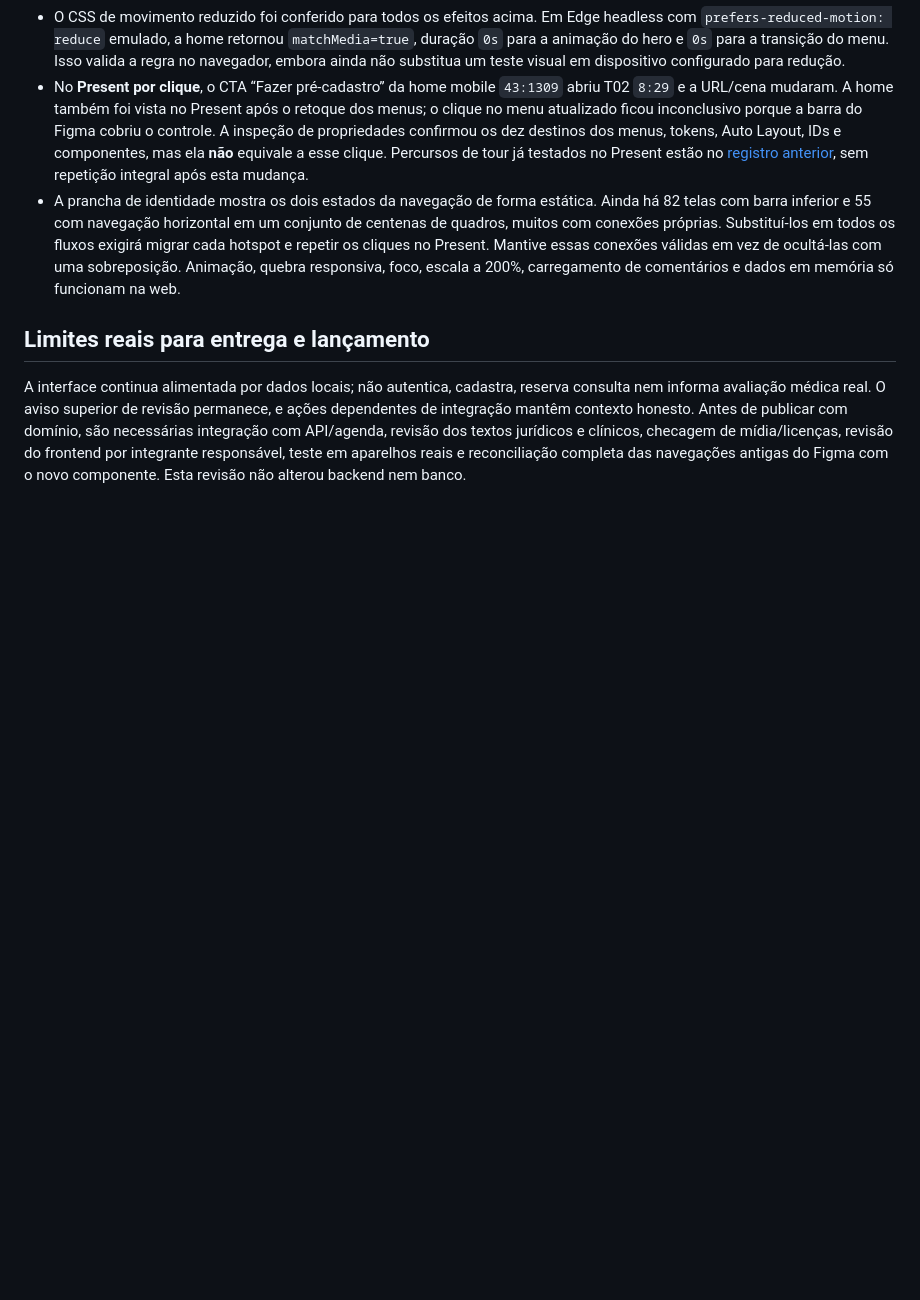
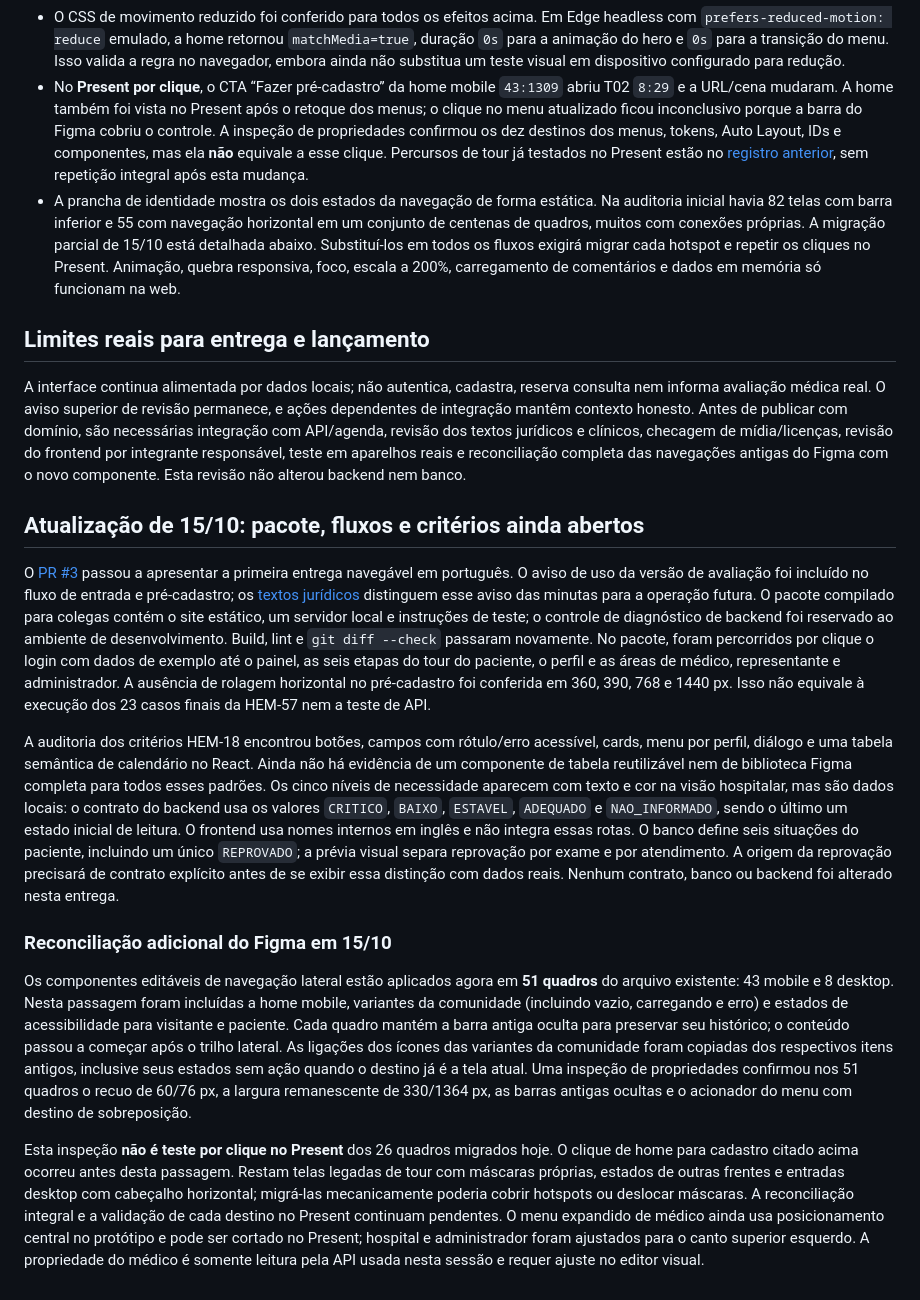
Before and after one commit to Jhonatan-Andrade/Hemobridge, a Markdown page: docs/design/HEM-18-19-identidade-navegacao-2026-10-14.md, the part around the change. GitHub-like rendering; blank space fills up the shorter version.

Commit message:
docs(figma): registrar navegacao reconciliada e pendencias reais

```diff
--- a/docs/design/HEM-18-19-identidade-navegacao-2026-10-14.md
+++ b/docs/design/HEM-18-19-identidade-navegacao-2026-10-14.md
@@ -66,8 +66,20 @@ No Figma, os tokens locais de marca, hover, fundo, superfície, suavização, ac
 - Por teclado, `Enter` abriu o menu e navegou, `Esc` recolheu-o e devolveu foco visível ao botão. No tour, `Shift+Tab` permaneceu dentro do diálogo; avanço mudou rota e mostrou o destaque correspondente após o posicionamento. O botão do menu recolhido também foi acionado por clique após corrigir sua área interativa para coincidir com a parte visível.
 - O CSS de movimento reduzido foi conferido para todos os efeitos acima. Em Edge headless com `prefers-reduced-motion: reduce` emulado, a home retornou `matchMedia=true`, duração `0s` para a animação do hero e `0s` para a transição do menu. Isso valida a regra no navegador, embora ainda não substitua um teste visual em dispositivo configurado para redução.
 - No **Present por clique**, o CTA “Fazer pré-cadastro” da home mobile `43:1309` abriu T02 `8:29` e a URL/cena mudaram. A home também foi vista no Present após o retoque dos menus; o clique no menu atualizado ficou inconclusivo porque a barra do Figma cobriu o controle. A inspeção de propriedades confirmou os dez destinos dos menus, tokens, Auto Layout, IDs e componentes, mas ela **não** equivale a esse clique. Percursos de tour já testados no Present estão no [registro anterior](HEM-19-formas-e-tour-2026-10-14.md), sem repetição integral após esta mudança.
-- A prancha de identidade mostra os dois estados da navegação de forma estática. Ainda há 82 telas com barra inferior e 55 com navegação horizontal em um conjunto de centenas de quadros, muitos com conexões próprias. Substituí-los em todos os fluxos exigirá migrar cada hotspot e repetir os cliques no Present. Mantive essas conexões válidas em vez de ocultá-las com uma sobreposição. Animação, quebra responsiva, foco, escala a 200%, carregamento de comentários e dados em memória só funcionam na web.
+- A prancha de identidade mostra os dois estados da navegação de forma estática. Na auditoria inicial havia 82 telas com barra inferior e 55 com navegação horizontal em um conjunto de centenas de quadros, muitos com conexões próprias. A migração parcial de 15/10 está detalhada abaixo. Substituí-los em todos os fluxos exigirá migrar cada hotspot e repetir os cliques no Present. Animação, quebra responsiva, foco, escala a 200%, carregamento de comentários e dados em memória só funcionam na web.
 
 ## Limites reais para entrega e lançamento
 
 A interface continua alimentada por dados locais; não autentica, cadastra, reserva consulta nem informa avaliação médica real. O aviso superior de revisão permanece, e ações dependentes de integração mantêm contexto honesto. Antes de publicar com domínio, são necessárias integração com API/agenda, revisão dos textos jurídicos e clínicos, checagem de mídia/licenças, revisão do frontend por integrante responsável, teste em aparelhos reais e reconciliação completa das navegações antigas do Figma com o novo componente. Esta revisão não alterou backend nem banco.
+
+## Atualização de 15/10: pacote, fluxos e critérios ainda abertos
+
+O [PR #3](https://github.com/Jhonatan-Andrade/Hemobridge/pull/3) passou a apresentar a primeira entrega navegável em português. O aviso de uso da versão de avaliação foi incluído no fluxo de entrada e pré-cadastro; os [textos jurídicos](../legal/README.md) distinguem esse aviso das minutas para a operação futura. O pacote compilado para colegas contém o site estático, um servidor local e instruções de teste; o controle de diagnóstico de backend foi reservado ao ambiente de desenvolvimento. Build, lint e `git diff --check` passaram novamente. No pacote, foram percorridos por clique o login com dados de exemplo até o painel, as seis etapas do tour do paciente, o perfil e as áreas de médico, representante e administrador. A ausência de rolagem horizontal no pré-cadastro foi conferida em 360, 390, 768 e 1440 px. Isso não equivale à execução dos 23 casos finais da HEM-57 nem a teste de API.
+
+A auditoria dos critérios HEM-18 encontrou botões, campos com rótulo/erro acessível, cards, menu por perfil, diálogo e uma tabela semântica de calendário no React. Ainda não há evidência de um componente de tabela reutilizável nem de biblioteca Figma completa para todos esses padrões. Os cinco níveis de necessidade aparecem com texto e cor na visão hospitalar, mas são dados locais: o contrato do backend usa os valores `CRITICO`, `BAIXO`, `ESTAVEL`, `ADEQUADO` e `NAO_INFORMADO`, sendo o último um estado inicial de leitura. O frontend usa nomes internos em inglês e não integra essas rotas. O banco define seis situações do paciente, incluindo um único `REPROVADO`; a prévia visual separa reprovação por exame e por atendimento. A origem da reprovação precisará de contrato explícito antes de se exibir essa distinção com dados reais. Nenhum contrato, banco ou backend foi alterado nesta entrega.
+
+### Reconciliação adicional do Figma em 15/10
+
+Os componentes editáveis de navegação lateral estão aplicados agora em **51 quadros** do arquivo existente: 43 mobile e 8 desktop. Nesta passagem foram incluídas a home mobile, variantes da comunidade (incluindo vazio, carregando e erro) e estados de acessibilidade para visitante e paciente. Cada quadro mantém a barra antiga oculta para preservar seu histórico; o conteúdo passou a começar após o trilho lateral. As ligações dos ícones das variantes da comunidade foram copiadas dos respectivos itens antigos, inclusive seus estados sem ação quando o destino já é a tela atual. Uma inspeção de propriedades confirmou nos 51 quadros o recuo de 60/76 px, a largura remanescente de 330/1364 px, as barras antigas ocultas e o acionador do menu com destino de sobreposição.
+
+Esta inspeção **não é teste por clique no Present** dos 26 quadros migrados hoje. O clique de home para cadastro citado acima ocorreu antes desta passagem. Restam telas legadas de tour com máscaras próprias, estados de outras frentes e entradas desktop com cabeçalho horizontal; migrá-las mecanicamente poderia cobrir hotspots ou deslocar máscaras. A reconciliação integral e a validação de cada destino no Present continuam pendentes. O menu expandido de médico ainda usa posicionamento central no protótipo e pode ser cortado no Present; hospital e administrador foram ajustados para o canto superior esquerdo. A propriedade do médico é somente leitura pela API usada nesta sessão e requer ajuste no editor visual.
```
